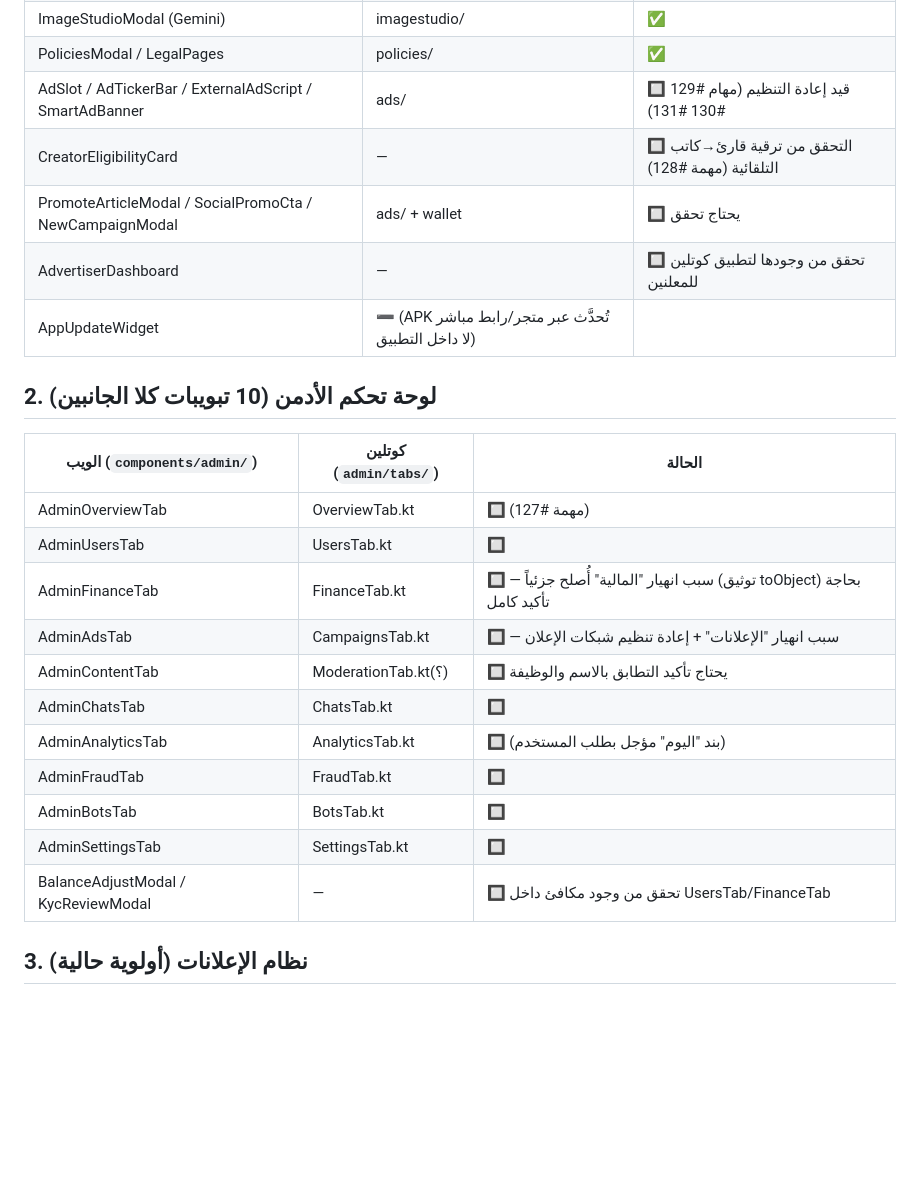
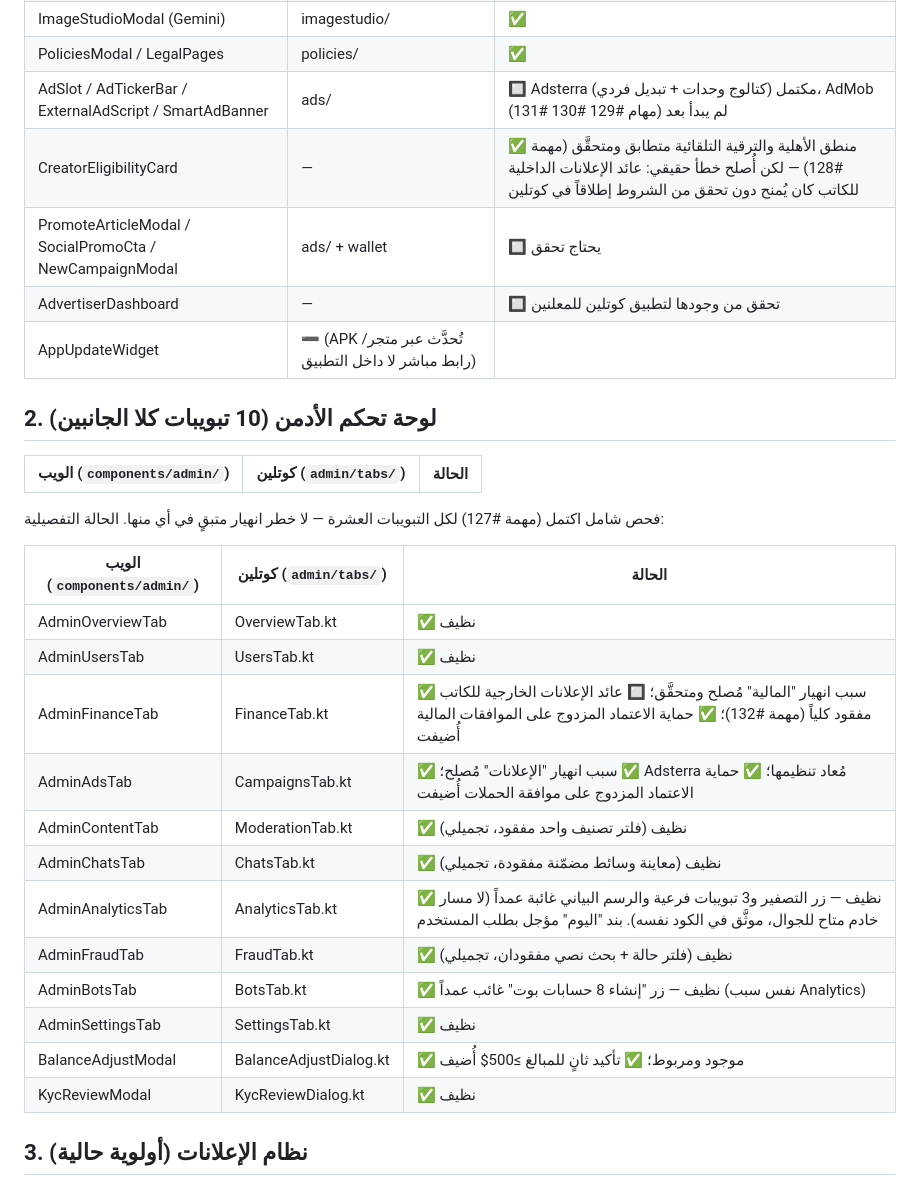
Before and after one commit to jonsnow-org/Lena9, a Markdown page: WORKFLOW.md, the part around the change. Rendered like a GitHub page; blank space fills up the shorter version.

Commit message:
Update WORKFLOW.md with full admin-panel audit results
Co-Authored-By: Claude Sonnet 5 <noreply@anthropic.com>
Claude-Session: https://claude.ai/code/session_01UZMMvSjkRsFXzMywrihgYK

```diff
--- a/WORKFLOW.md
+++ b/WORKFLOW.md
@@ -28,8 +28,8 @@
 | SubscriptionModal | subscription/ | ✅ |
 | ImageStudioModal (Gemini) | imagestudio/ | ✅ |
 | PoliciesModal / LegalPages | policies/ | ✅ |
-| AdSlot / AdTickerBar / ExternalAdScript / SmartAdBanner | ads/ | 🔲 قيد إعادة التنظيم (مهام #129 #130 #131) |
-| CreatorEligibilityCard | — | 🔲 التحقق من ترقية قارئ→كاتب التلقائية (مهمة #128) |
+| AdSlot / AdTickerBar / ExternalAdScript / SmartAdBanner | ads/ | 🔲 Adsterra مكتمل (كتالوج وحدات + تبديل فردي)، AdMob لم يبدأ بعد (مهام #129 #130 #131) |
+| CreatorEligibilityCard | — | ✅ منطق الأهلية والترقية التلقائية متطابق ومتحقَّق (مهمة #128) — لكن أُصلح خطأ حقيقي: عائد الإعلانات الداخلية للكاتب كان يُمنح دون تحقق من الشروط إطلاقاً في كوتلين |
 | PromoteArticleModal / SocialPromoCta / NewCampaignModal | ads/ + wallet | 🔲 يحتاج تحقق |
 | AdvertiserDashboard | — | 🔲 تحقق من وجودها لتطبيق كوتلين للمعلنين |
 | AppUpdateWidget | ➖ (APK تُحدَّث عبر متجر/رابط مباشر لا داخل التطبيق) |
@@ -38,17 +38,23 @@
 
 | الويب (`components/admin/`) | كوتلين (`admin/tabs/`) | الحالة |
 |---|---|---|
-| AdminOverviewTab | OverviewTab.kt | 🔲 (مهمة #127) |
-| AdminUsersTab | UsersTab.kt | 🔲 |
-| AdminFinanceTab | FinanceTab.kt | 🔲 — سبب انهيار "المالية" أُصلح جزئياً (توثيق toObject) بحاجة تأكيد كامل |
-| AdminAdsTab | CampaignsTab.kt | 🔲 — سبب انهيار "الإعلانات" + إعادة تنظيم شبكات الإعلان |
-| AdminContentTab | ModerationTab.kt(؟) | 🔲 يحتاج تأكيد التطابق بالاسم والوظيفة |
-| AdminChatsTab | ChatsTab.kt | 🔲 |
-| AdminAnalyticsTab | AnalyticsTab.kt | 🔲 (بند "اليوم" مؤجل بطلب المستخدم) |
-| AdminFraudTab | FraudTab.kt | 🔲 |
-| AdminBotsTab | BotsTab.kt | 🔲 |
-| AdminSettingsTab | SettingsTab.kt | 🔲 |
-| BalanceAdjustModal / KycReviewModal | — | 🔲 تحقق من وجود مكافئ داخل UsersTab/FinanceTab |
+فحص شامل اكتمل (مهمة #127) لكل التبويبات العشرة — لا خطر انهيار متبقٍ في أي
+منها. الحالة التفصيلية:
+
+| الويب (`components/admin/`) | كوتلين (`admin/tabs/`) | الحالة |
+|---|---|---|
+| AdminOverviewTab | OverviewTab.kt | ✅ نظيف |
+| AdminUsersTab | UsersTab.kt | ✅ نظيف |
+| AdminFinanceTab | FinanceTab.kt | ✅ سبب انهيار "المالية" مُصلح ومتحقَّق؛ 🔲 عائد الإعلانات الخارجية للكاتب مفقود كلياً (مهمة #132)؛ ✅ حماية الاعتماد المزدوج على الموافقات المالية أُضيفت |
+| AdminAdsTab | CampaignsTab.kt | ✅ سبب انهيار "الإعلانات" مُصلح؛ ✅ Adsterra مُعاد تنظيمها؛ ✅ حماية الاعتماد المزدوج على موافقة الحملات أُضيفت |
+| AdminContentTab | ModerationTab.kt | ✅ نظيف (فلتر تصنيف واحد مفقود، تجميلي) |
+| AdminChatsTab | ChatsTab.kt | ✅ نظيف (معاينة وسائط مضمّنة مفقودة، تجميلي) |
+| AdminAnalyticsTab | AnalyticsTab.kt | ✅ نظيف — زر التصفير و3 تبويبات فرعية والرسم البياني غائبة عمداً (لا مسار خادم متاح للجوال، موثَّق في الكود نفسه). بند "اليوم" مؤجل بطلب المستخدم |
+| AdminFraudTab | FraudTab.kt | ✅ نظيف (فلتر حالة + بحث نصي مفقودان، تجميلي) |
+| AdminBotsTab | BotsTab.kt | ✅ نظيف — زر "إنشاء 8 حسابات بوت" غائب عمداً (نفس سبب Analytics) |
+| AdminSettingsTab | SettingsTab.kt | ✅ نظيف |
+| BalanceAdjustModal | BalanceAdjustDialog.kt | ✅ موجود ومربوط؛ ✅ تأكيد ثانٍ للمبالغ ≥500$ أُضيف |
+| KycReviewModal | KycReviewDialog.kt | ✅ نظيف |
 
 ## 3. نظام الإعلانات (أولوية حالية)
 
```
